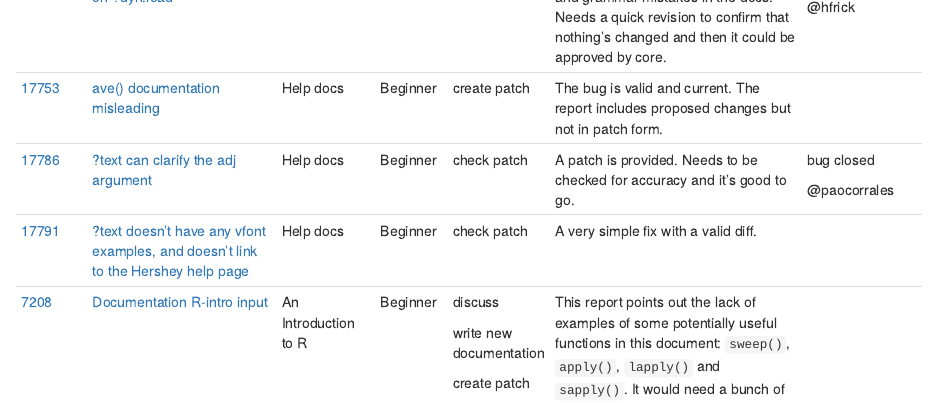
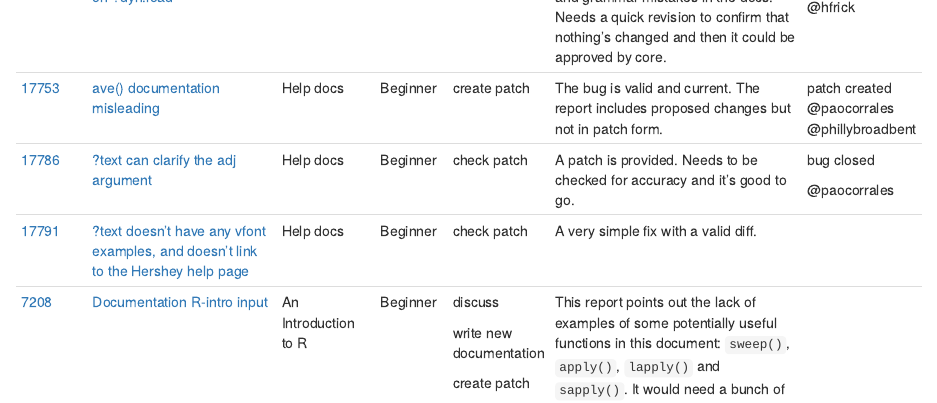
Before and after one commit to r-devel/r-project-sprint-2023, an R Markdown document (projects/documentation/index.Rmd): the page in a window 1100 px wide, from 1880 px down. Rendered offline with R 4.5, knitr and Pandoc, with nearby package versions.

Commit message:
Update table

```diff
--- a/projects/documentation/index.Rmd
+++ b/projects/documentation/index.Rmd
@@ -98,7 +98,7 @@ And the "Comments" column is for general comments about the issue.
 |                                                           |                                                                                                                                                       |                                   |                |                         |                                                                                                                                                                                                                        |                                                                      |
 |                                                           |                                                                                                                                                       |                                   |                |                         |                                                                                                                                                                                                                        | @hfrick                                                              |
 +-----------------------------------------------------------+-------------------------------------------------------------------------------------------------------------------------------------------------------+-----------------------------------+----------------+-------------------------+------------------------------------------------------------------------------------------------------------------------------------------------------------------------------------------------------------------------+----------------------------------------------------------------------+
-| [17753](https://bugs.r-project.org/show_bug.cgi?id=17753) | [ave() documentation misleading](https://bugs.r-project.org/show_bug.cgi?id=17753)                                                                    | Help docs                         | Beginner       | create patch            | The bug is valid and current. The report includes proposed changes but not in patch form.                                                                                                                              |                                                                      |
+| [17753](https://bugs.r-project.org/show_bug.cgi?id=17753) | [ave() documentation misleading](https://bugs.r-project.org/show_bug.cgi?id=17753)                                                                    | Help docs                         | Beginner       | create patch            | The bug is valid and current. The report includes proposed changes but not in patch form.                                                                                                                              |patch created @paocorrales @phillybroadbent
 +-----------------------------------------------------------+-------------------------------------------------------------------------------------------------------------------------------------------------------+-----------------------------------+----------------+-------------------------+------------------------------------------------------------------------------------------------------------------------------------------------------------------------------------------------------------------------+----------------------------------------------------------------------+
 | [17786](https://bugs.r-project.org/show_bug.cgi?id=17786) | [?text can clarify the adj argument](https://bugs.r-project.org/show_bug.cgi?id=17786)                                                                | Help docs                         | Beginner       | check patch             | A patch is provided. Needs to be checked for accuracy and it's good to go.                                                                                                                                             | bug closed                                                           |
 |                                                           |                                                                                                                                                       |                                   |                |                         |                                                                                                                                                                                                                        |                                                                      |
```
